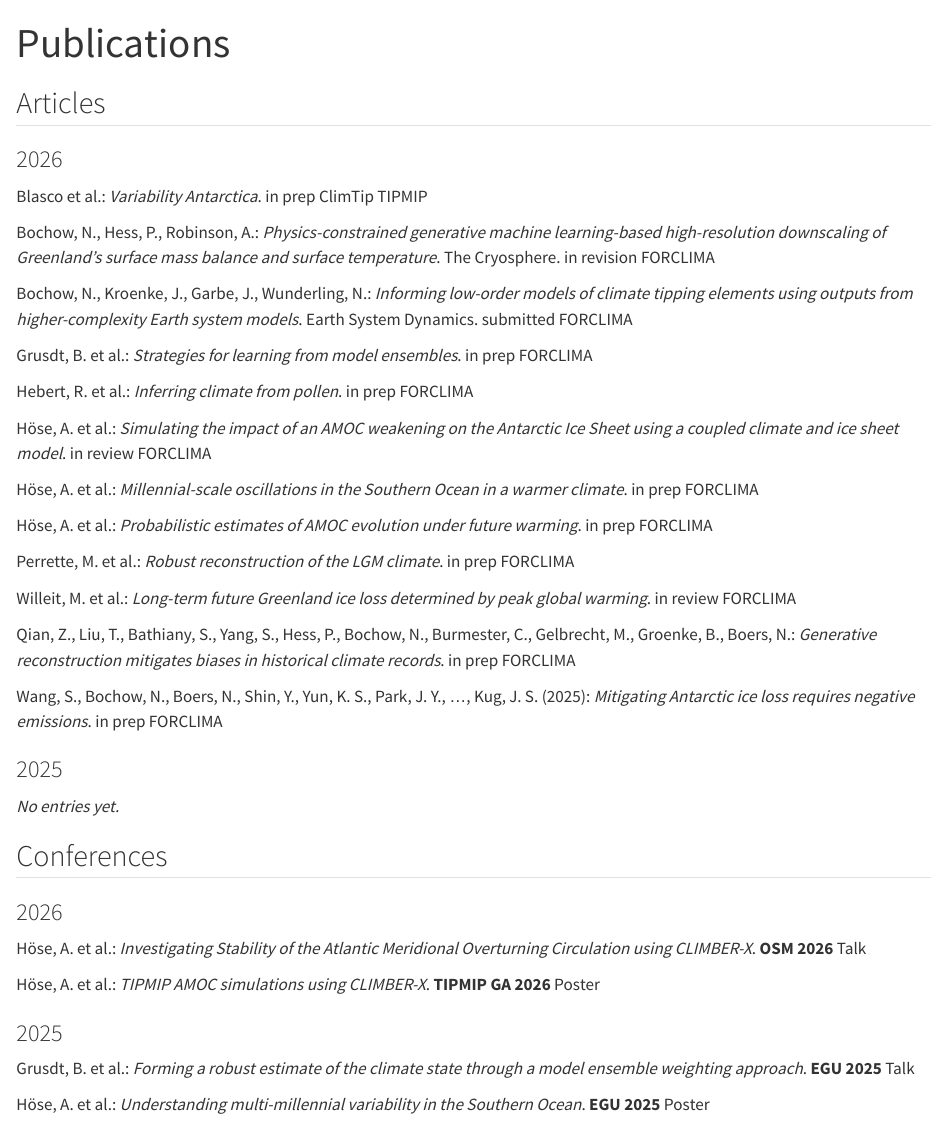
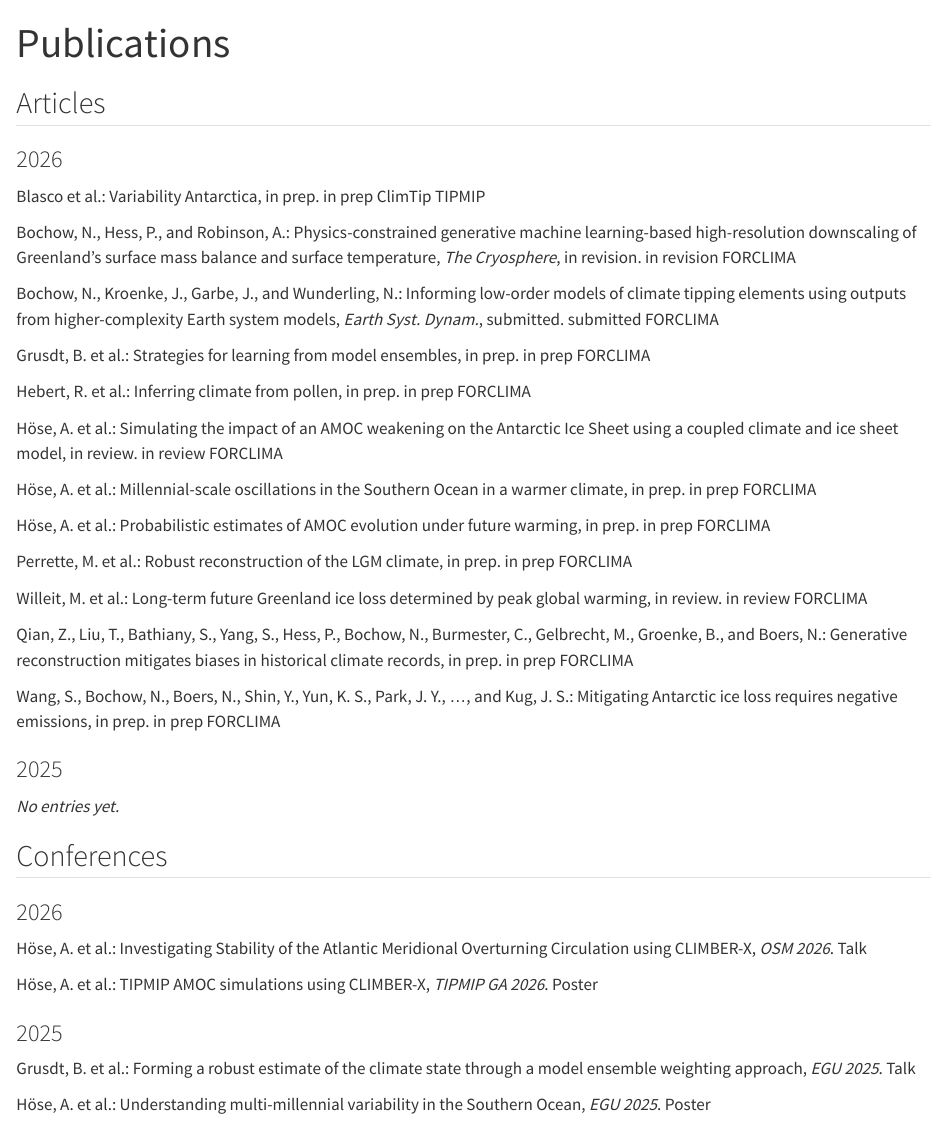
Before and after one commit to awi-esc/awi-esc.github.io, a Quarto document (docs/publications/index.qmd): the page in a window 1100 px wide, from its top. Rendered offline with R 4.5, knitr and Pandoc in place of Quarto, with nearby package versions.

Commit message:
Bring publication entries in line with Copernicus reference style
Publications page:
- Add the missing "and" before the last author where the author list is
  written out (Bochow/Hess/Robinson, Bochow/Kroenke et al.,
  Qian et al., Wang et al.).
- Switch element separators from period to comma (Title, *Journal*,
  status) and put the status text inline as Copernicus does
  (..., in revision / submitted / in review / in prep).
- Plain title, italic journal abbreviation
  (*The Cryosphere*, *Earth Syst. Dynam.*).
- Italic conference names (*EGU 2025*, *OSM 2026*, *TIPMIP GA 2026*)
  in place of the previous bold treatment.
- Wang et al.: convert APA-style "&" to "and" and drop the trailing
  "(2025)" — the entry sits in the 2026 section and is in prep, so the
  parenthetical year was ambiguous.

Landing page:
- Add the missing comma before "and" in the Bochow et al. (Nature) and
  Swierczek-Jereczek et al. (Sci. Rep.) entries.
- Abbreviate Scientific Reports → Sci. Rep.

```diff
--- a/docs/publications/index.qmd
+++ b/docs/publications/index.qmd
@@ -7,51 +7,51 @@ title: "Publications"
 ### 2026
 
 <div class="pub">
-Blasco et al.: *Variability Antarctica*. <span class="pub-status">in prep</span> <span class="pub-project">ClimTip</span> <span class="pub-project">TIPMIP</span>
+Blasco et al.: Variability Antarctica, in prep. <span class="pub-status">in prep</span> <span class="pub-project">ClimTip</span> <span class="pub-project">TIPMIP</span>
 </div>
 
 <div class="pub">
-Bochow, N., Hess, P., Robinson, A.: *Physics-constrained generative machine learning-based high-resolution downscaling of Greenland's surface mass balance and surface temperature*. The Cryosphere. <span class="pub-status">in revision</span> <span class="pub-project">FORCLIMA</span>
+Bochow, N., Hess, P., and Robinson, A.: Physics-constrained generative machine learning-based high-resolution downscaling of Greenland's surface mass balance and surface temperature, *The Cryosphere*, in revision. <span class="pub-status">in revision</span> <span class="pub-project">FORCLIMA</span>
 </div>
 
 <div class="pub">
-Bochow, N., Kroenke, J., Garbe, J., Wunderling, N.: *Informing low-order models of climate tipping elements using outputs from higher-complexity Earth system models*. Earth System Dynamics. <span class="pub-status">submitted</span> <span class="pub-project">FORCLIMA</span>
+Bochow, N., Kroenke, J., Garbe, J., and Wunderling, N.: Informing low-order models of climate tipping elements using outputs from higher-complexity Earth system models, *Earth Syst. Dynam.*, submitted. <span class="pub-status">submitted</span> <span class="pub-project">FORCLIMA</span>
 </div>
 
 <div class="pub">
-Grusdt, B. et al.: *Strategies for learning from model ensembles*. <span class="pub-status">in prep</span> <span class="pub-project">FORCLIMA</span>
+Grusdt, B. et al.: Strategies for learning from model ensembles, in prep. <span class="pub-status">in prep</span> <span class="pub-project">FORCLIMA</span>
 </div>
 
 <div class="pub">
-Hebert, R. et al.: *Inferring climate from pollen*. <span class="pub-status">in prep</span> <span class="pub-project">FORCLIMA</span>
+Hebert, R. et al.: Inferring climate from pollen, in prep. <span class="pub-status">in prep</span> <span class="pub-project">FORCLIMA</span>
 </div>
 
 <div class="pub">
-Höse, A. et al.: *Simulating the impact of an AMOC weakening on the Antarctic Ice Sheet using a coupled climate and ice sheet model*. <span class="pub-status">in review</span> <span class="pub-project">FORCLIMA</span>
+Höse, A. et al.: Simulating the impact of an AMOC weakening on the Antarctic Ice Sheet using a coupled climate and ice sheet model, in review. <span class="pub-status">in review</span> <span class="pub-project">FORCLIMA</span>
 </div>
 
 <div class="pub">
-Höse, A. et al.: *Millennial-scale oscillations in the Southern Ocean in a warmer climate*. <span class="pub-status">in prep</span> <span class="pub-project">FORCLIMA</span>
+Höse, A. et al.: Millennial-scale oscillations in the Southern Ocean in a warmer climate, in prep. <span class="pub-status">in prep</span> <span class="pub-project">FORCLIMA</span>
 </div>
 
 <div class="pub">
-Höse, A. et al.: *Probabilistic estimates of AMOC evolution under future warming*. <span class="pub-status">in prep</span> <span class="pub-project">FORCLIMA</span>
+Höse, A. et al.: Probabilistic estimates of AMOC evolution under future warming, in prep. <span class="pub-status">in prep</span> <span class="pub-project">FORCLIMA</span>
 </div>
 
 <div class="pub">
-Perrette, M. et al.: *Robust reconstruction of the LGM climate*. <span class="pub-status">in prep</span> <span class="pub-project">FORCLIMA</span>
+Perrette, M. et al.: Robust reconstruction of the LGM climate, in prep. <span class="pub-status">in prep</span> <span class="pub-project">FORCLIMA</span>
 </div>
 
 <div class="pub">
-Willeit, M. et al.: *Long-term future Greenland ice loss determined by peak global warming*. <span class="pub-status">in review</span> <span class="pub-project">FORCLIMA</span>
+Willeit, M. et al.: Long-term future Greenland ice loss determined by peak global warming, in review. <span class="pub-status">in review</span> <span class="pub-project">FORCLIMA</span>
 </div>
 
 <div class="pub">
-Qian, Z., Liu, T., Bathiany, S., Yang, S., Hess, P., Bochow, N., Burmester, C., Gelbrecht, M., Groenke, B., Boers, N.: *Generative reconstruction mitigates biases in historical climate records*. <span class="pub-status">in prep</span> <span class="pub-project">FORCLIMA</span>
+Qian, Z., Liu, T., Bathiany, S., Yang, S., Hess, P., Bochow, N., Burmester, C., Gelbrecht, M., Groenke, B., and Boers, N.: Generative reconstruction mitigates biases in historical climate records, in prep. <span class="pub-status">in prep</span> <span class="pub-project">FORCLIMA</span>
 </div>
 
 <div class="pub">
-Wang, S., Bochow, N., Boers, N., Shin, Y., Yun, K. S., Park, J. Y., …, Kug, J. S. (2025): *Mitigating Antarctic ice loss requires negative emissions*. <span class="pub-status">in prep</span> <span class="pub-project">FORCLIMA</span>
+Wang, S., Bochow, N., Boers, N., Shin, Y., Yun, K. S., Park, J. Y., …, and Kug, J. S.: Mitigating Antarctic ice loss requires negative emissions, in prep. <span class="pub-status">in prep</span> <span class="pub-project">FORCLIMA</span>
 </div>
 
 ### 2025
@@ -63,19 +63,19 @@ _No entries yet._
 ### 2026
 
 <div class="pub">
-Höse, A. et al.: *Investigating Stability of the Atlantic Meridional Overturning Circulation using CLIMBER-X*. **OSM 2026** <span class="pub-type-talk">Talk</span>
+Höse, A. et al.: Investigating Stability of the Atlantic Meridional Overturning Circulation using CLIMBER-X, *OSM 2026*. <span class="pub-type-talk">Talk</span>
 </div>
 
 <div class="pub">
-Höse, A. et al.: *TIPMIP AMOC simulations using CLIMBER-X*. **TIPMIP GA 2026** <span class="pub-type-poster">Poster</span>
+Höse, A. et al.: TIPMIP AMOC simulations using CLIMBER-X, *TIPMIP GA 2026*. <span class="pub-type-poster">Poster</span>
 </div>
 
 ### 2025
 
 <div class="pub">
-Grusdt, B. et al.: *Forming a robust estimate of the climate state through a model ensemble weighting approach*. **EGU 2025** <span class="pub-type-talk">Talk</span>
+Grusdt, B. et al.: Forming a robust estimate of the climate state through a model ensemble weighting approach, *EGU 2025*. <span class="pub-type-talk">Talk</span>
 </div>
 
 <div class="pub">
-Höse, A. et al.: *Understanding multi-millennial variability in the Southern Ocean*. **EGU 2025** <span class="pub-type-poster">Poster</span>
+Höse, A. et al.: Understanding multi-millennial variability in the Southern Ocean, *EGU 2025*. <span class="pub-type-poster">Poster</span>
 </div>
```
Also changed, not shown: docs/index.qmd (+2 -2 lines).
